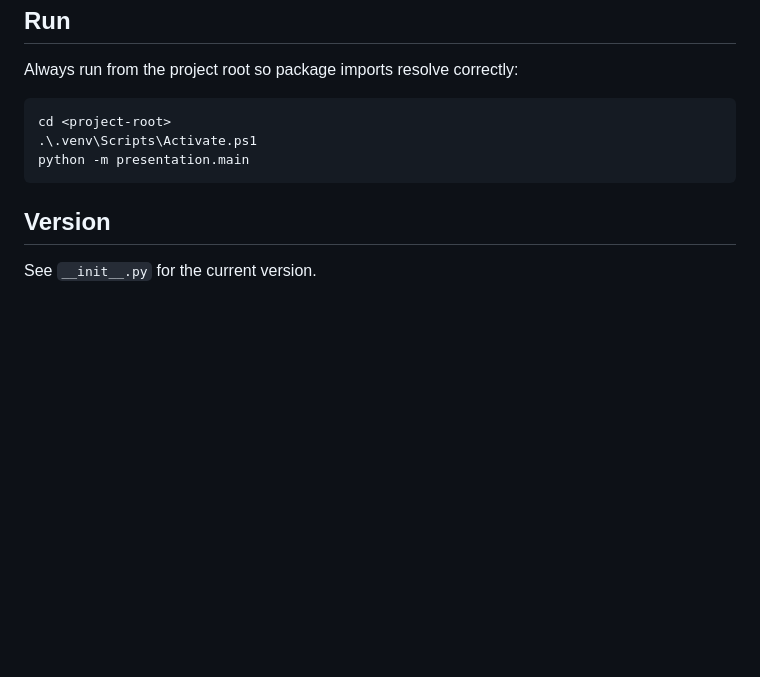
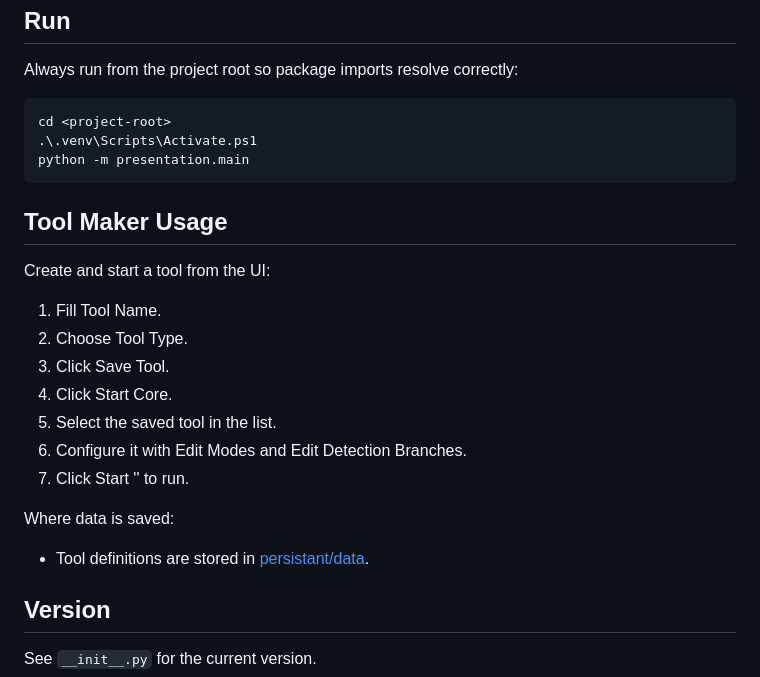
Before and after one commit to BinhChuoi/Click-automation-tool, a Markdown page: presentation/README.md, the part around the change. GitHub-like rendering; blank space fills up the shorter version.

````diff
--- a/presentation/README.md
+++ b/presentation/README.md
@@ -42,5 +42,21 @@ cd <project-root>
 python -m presentation.main
 ```
 
+## Tool Maker Usage
+
+Create and start a tool from the UI:
+
+1. Fill Tool Name.
+2. Choose Tool Type.
+3. Click Save Tool.
+4. Click Start Core.
+5. Select the saved tool in the list.
+6. Configure it with Edit Modes and Edit Detection Branches.
+7. Click Start '<tool-name>' to run.
+
+Where data is saved:
+
+- Tool definitions are stored in [persistant/data](../persistant/data).
+
 ## Version
 See `__init__.py` for the current version.
````
Also changed, not shown: README.md (+48 -2 lines), docs/media/ui.png (added), 2 other files.
